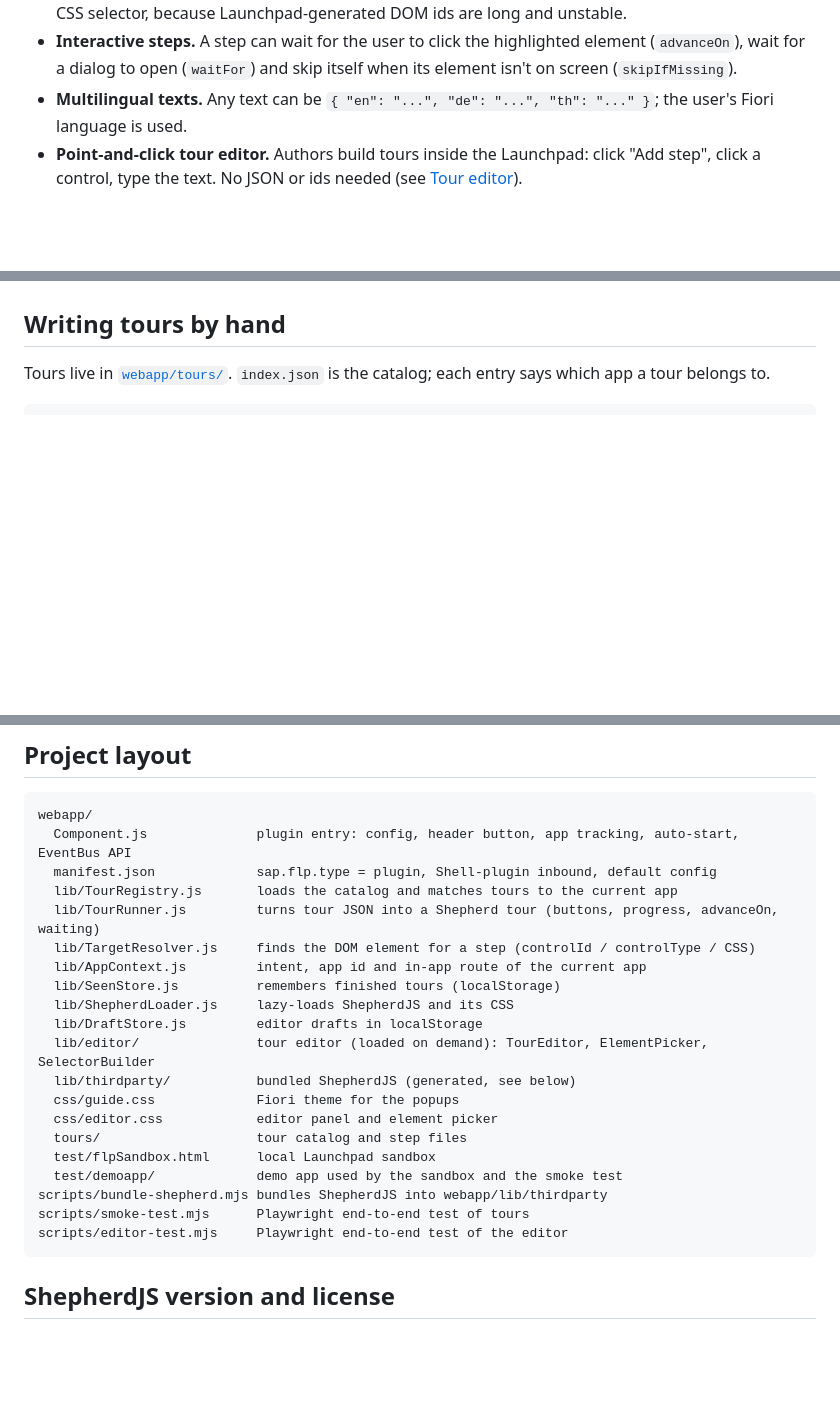
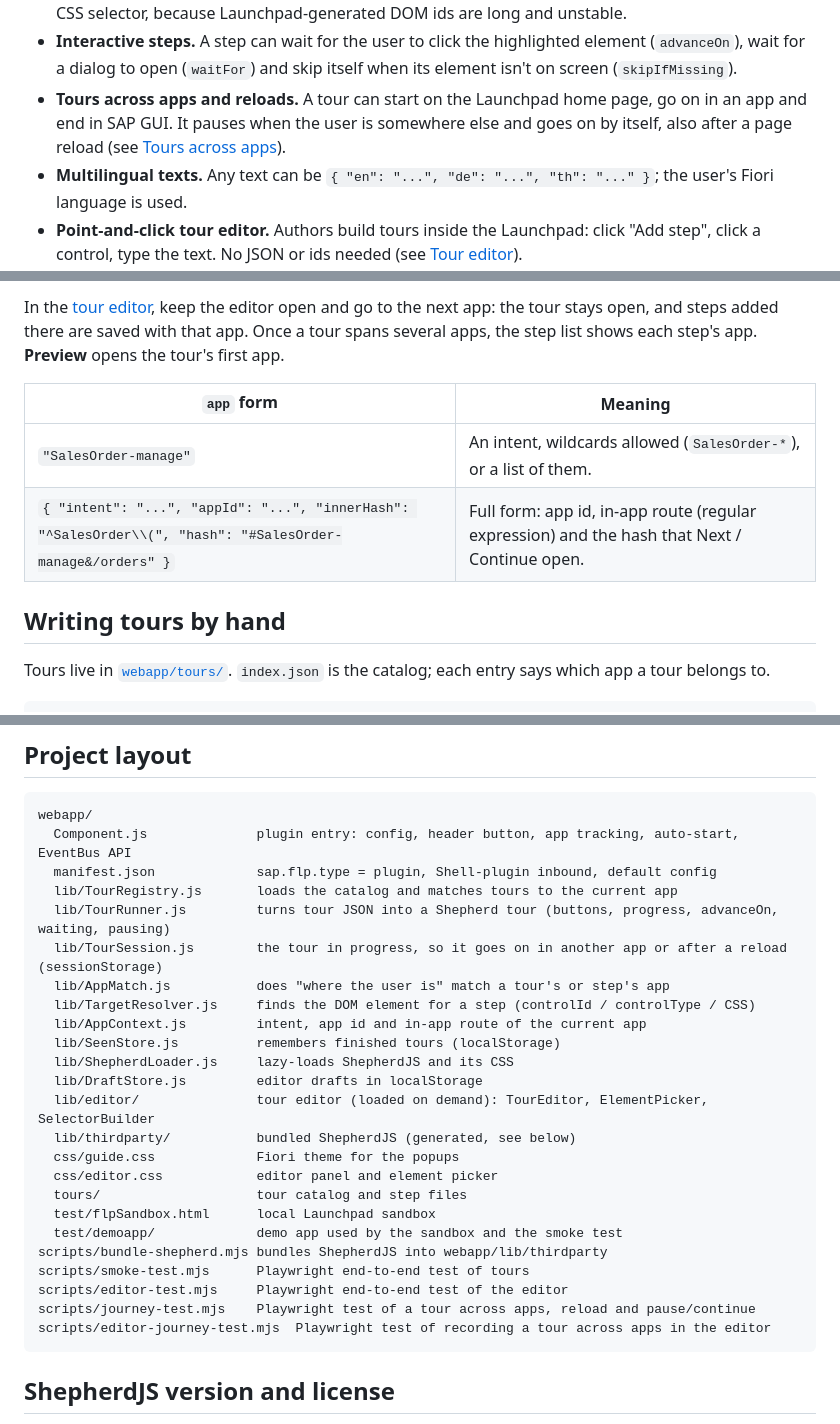
Before and after one commit to boripanc/FioriShepherdJS, a Markdown page: README.md, 3 parts joined by grey strips. Drawn GitHub-style; blank space fills up the shorter version.

````diff
--- a/README.md
+++ b/README.md
@@ -13,6 +13,9 @@ powered by [ShepherdJS](https://github.com/shepherd-pro/shepherd).
   because Launchpad-generated DOM ids are long and unstable.
 - **Interactive steps.** A step can wait for the user to click the highlighted element (`advanceOn`), wait for a
   dialog to open (`waitFor`) and skip itself when its element isn't on screen (`skipIfMissing`).
+- **Tours across apps and reloads.** A tour can start on the Launchpad home page, go on in an app and end in
+  SAP GUI. It pauses when the user is somewhere else and goes on by itself, also after a page reload
+  (see [Tours across apps](#tours-across-apps)).
 - **Multilingual texts.** Any text can be `{ "en": "...", "de": "...", "th": "..." }`; the user's Fiori language is used.
 - **Point-and-click tour editor.** Authors build tours inside the Launchpad: click "Add step", click a control,
   type the text. No JSON or ids needed (see [Tour editor](#tour-editor-no-json-needed)).
@@ -107,3 +141,12 @@ so please try it on your system's SAP GUI for HTML first.
+In the [tour editor](#tour-editor-no-json-needed), keep the editor open and go to the next app: the tour stays open,
+and steps added there are saved with that app. Once a tour spans several apps, the step list shows each step's app.
+**Preview** opens the tour's first app.
+
+| `app` form | Meaning |
+|---|---|
+| `"SalesOrder-manage"` | An intent, wildcards allowed (`SalesOrder-*`), or a list of them. |
+| `{ "intent": "...", "appId": "...", "innerHash": "^SalesOrder\\(", "hash": "#SalesOrder-manage&/orders" }` | Full form: app id, in-app route (regular expression) and the hash that Next / Continue open. |
+
 ## Writing tours by hand
 
 Tours live in [`webapp/tours/`](webapp/tours). `index.json` is the catalog; each entry says which app a tour belongs to.
@@ -224,7 +269,9 @@ webapp/
   Component.js              plugin entry: config, header button, app tracking, auto-start, EventBus API
   manifest.json             sap.flp.type = plugin, Shell-plugin inbound, default config
   lib/TourRegistry.js       loads the catalog and matches tours to the current app
-  lib/TourRunner.js         turns tour JSON into a Shepherd tour (buttons, progress, advanceOn, waiting)
+  lib/TourRunner.js         turns tour JSON into a Shepherd tour (buttons, progress, advanceOn, waiting, pausing)
+  lib/TourSession.js        the tour in progress, so it goes on in another app or after a reload (sessionStorage)
+  lib/AppMatch.js           does "where the user is" match a tour's or step's app
   lib/TargetResolver.js     finds the DOM element for a step (controlId / controlType / CSS)
   lib/AppContext.js         intent, app id and in-app route of the current app
   lib/SeenStore.js          remembers finished tours (localStorage)
@@ -240,6 +287,8 @@ webapp/
 scripts/bundle-shepherd.mjs bundles ShepherdJS into webapp/lib/thirdparty
 scripts/smoke-test.mjs      Playwright end-to-end test of tours
 scripts/editor-test.mjs     Playwright end-to-end test of the editor
+scripts/journey-test.mjs    Playwright test of a tour across apps, reload and pause/continue
+scripts/editor-journey-test.mjs  Playwright test of recording a tour across apps in the editor
 ```
 
 ## ShepherdJS version and license
````
Also changed, not shown: other parts of README.md (+33 -0 lines), docs/journey-continue.png (added), 15 other files.
